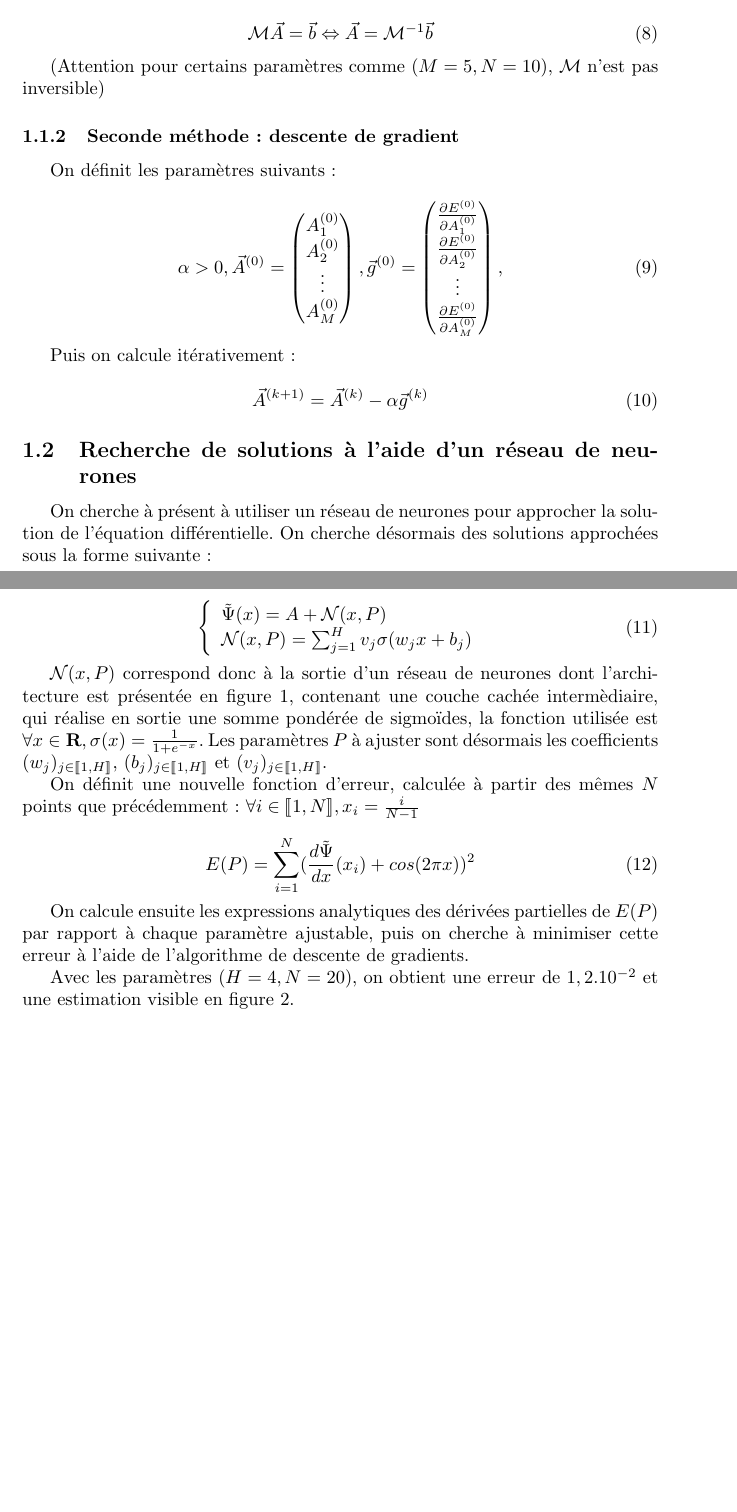
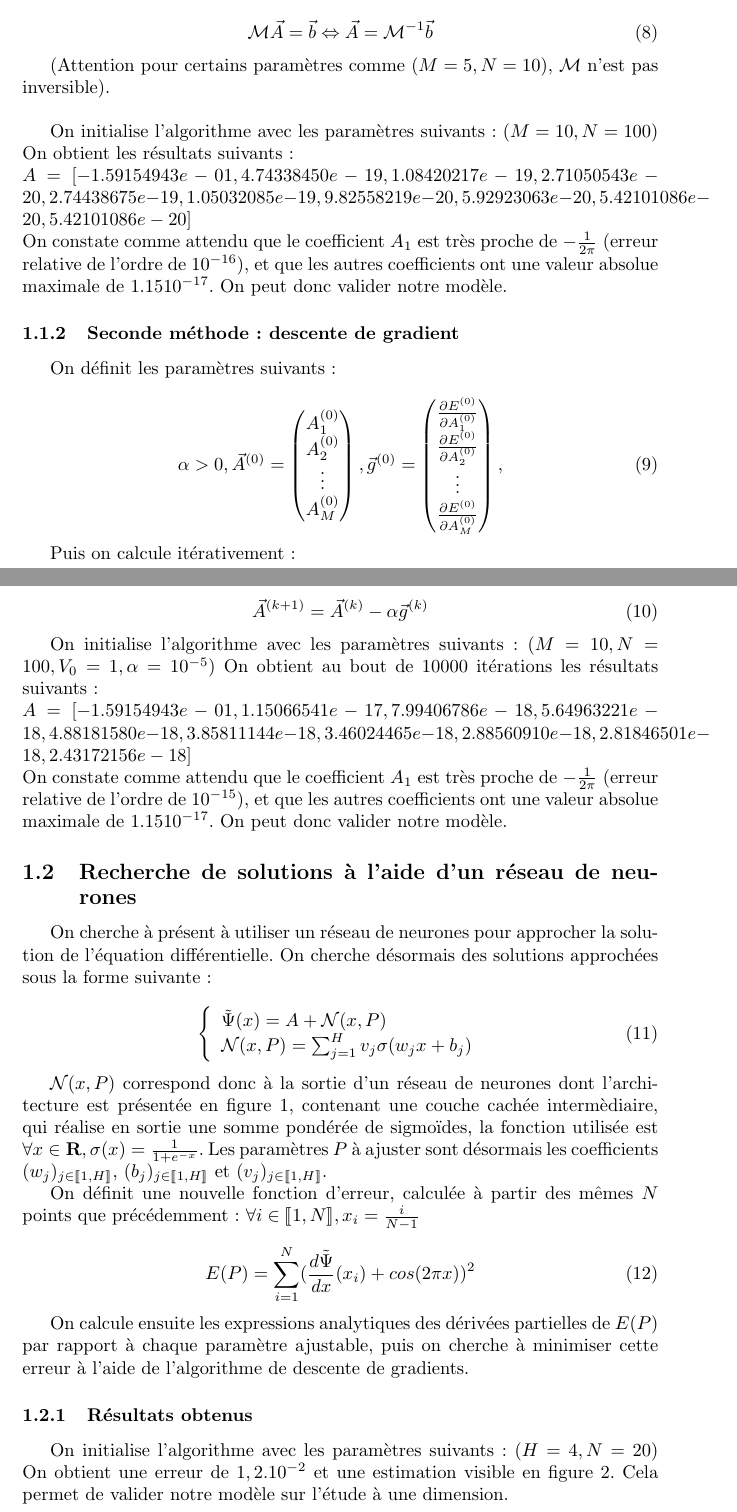
Before and after one commit to Matthieu-Carreau/ODENN, a LaTeX document (papier/papier.tex): two parts of pages 2 and 3 of 5 before the commit and two parts of pages 2 and 3 of 6 after it, joined at a grey line, cut so that both start at the same text, the shorter picture padded with empty space. Compiled offline with pdfLaTeX.

Commit message:
mise à jour rapport

```diff
--- a/papier/papier.tex
+++ b/papier/papier.tex
@@ -112,7 +112,17 @@ On résoud le système en écrivant l'équation matricielle le représentant :
 \label{eq:équation matricielle}
 \end{equation}
 
-(Attention pour  certains paramètres comme $(M=5, N=10)$, $\mathcal{M}$ n'est pas inversible)
+(Attention pour  certains paramètres comme $(M=5, N=10)$, $\mathcal{M}$ n'est pas inversible). \\
+
+On initialise l'algorithme avec les paramètres suivants :
+$(M=10, N=100)$
+On obtient les résultats suivants : \\
+$A = [-1.59154943e-01,  4.74338450e-19,  1.08420217e-19,  2.71050543e-20,
+2.74438675e-19,  1.05032085e-19,  9.82558219e-20,  5.92923063e-20,
+5.42101086e-20,  5.42101086e-20]$ \\
+On constate comme attendu que le coefficient $A_1$ est très proche de $-\frac{1}{2\pi}$ (erreur relative de l'ordre de $10^{-16}$), et que les autres coefficients ont une valeur absolue maximale de $1.15 10^{-17}$.
+On peut donc valider notre modèle.
+
 
 \subsubsection{Seconde méthode : descente de gradient}
 
@@ -141,6 +151,18 @@ Puis on calcule itérativement :
     \Vec{A}^{(k+1)} = \Vec{A}^{(k)} - \alpha\Vec{g}^{(k)}
 \label{eq:équation récurrence descente gradients}
 \end{equation}
+
+
+
+On initialise l'algorithme avec les paramètres suivants :
+$(M=10, N=100, V_0 = 1, \alpha = 10^{-5})$
+On obtient au bout de 10000 itérations les résultats suivants : \\
+$A = [-1.59154943e-01,  1.15066541e-17,  7.99406786e-18,  5.64963221e-18,
+4.88181580e-18,  3.85811144e-18,  3.46024465e-18,  2.88560910e-18,
+2.81846501e-18, 2.43172156e-18]$ \\
+On constate comme attendu que le coefficient $A_1$ est très proche de $-\frac{1}{2\pi}$ (erreur relative de l'ordre de $10^{-15}$), et que les autres coefficients ont une valeur absolue maximale de $1.15 10^{-17}$.
+On peut donc valider notre modèle.
+
 
 \subsection{Recherche de solutions à l'aide d'un réseau de neurones}
 
@@ -173,7 +195,10 @@ On définit une nouvelle fonction d'erreur, calculée à partir des mêmes $N$ p
 
 On calcule ensuite les expressions analytiques des dérivées partielles de $E(P)$ par rapport à chaque paramètre ajustable, puis on cherche à minimiser cette erreur à l'aide de l'algorithme de descente de gradients.
 
-Avec les paramètres $(H=4, N=20)$, on obtient une erreur de $1,2.10^{-2}$ et une estimation visible en figure \ref{fig:resultat_NN}.
+\subsubsection{Résultats obtenus}
+On initialise l'algorithme avec les paramètres suivants :
+$(H=4, N=20)$
+On obtient une erreur de $1,2.10^{-2}$ et une estimation visible en figure \ref{fig:resultat_NN}. Cela permet de valider notre modèle sur l'étude à une dimension.
 
 \begin{figure}
 \centering
```
Also changed, not shown: papier/papier.pdf, papier/papier.tex (25 more changed lines), 2 other files.
